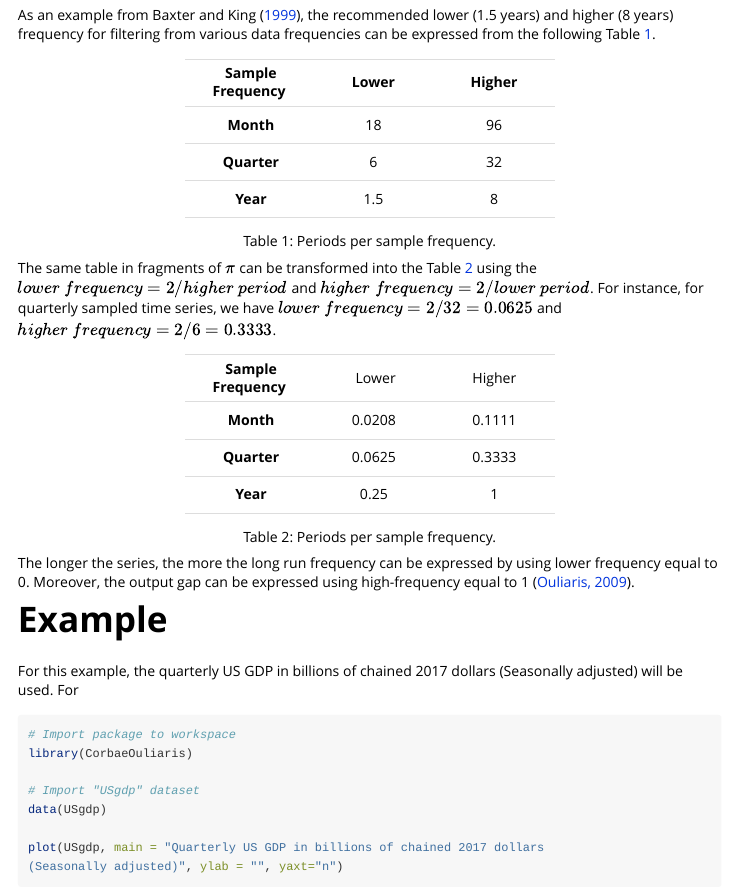
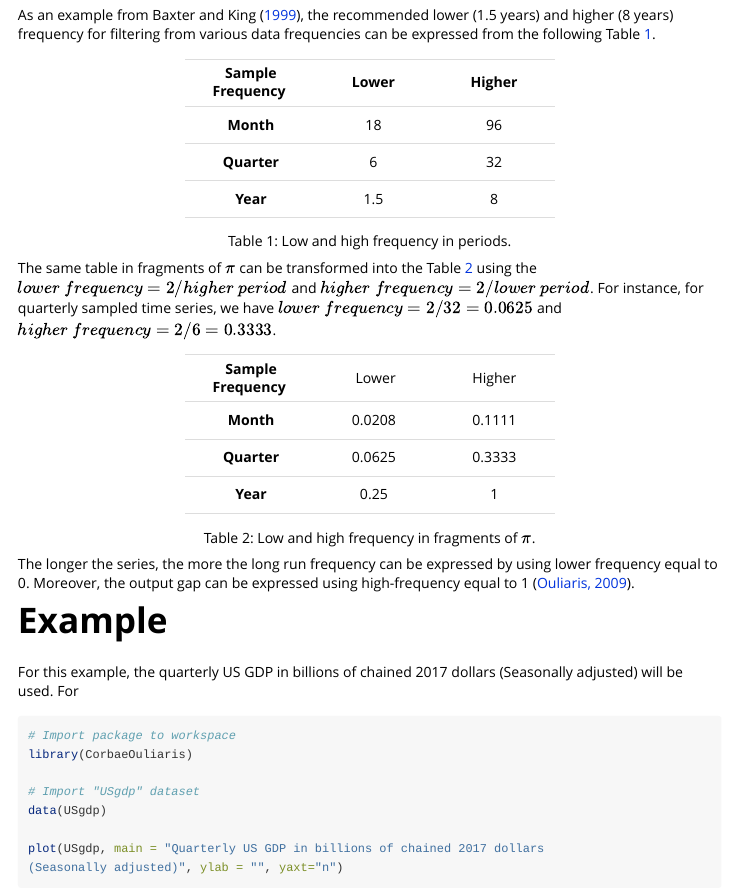
Before and after one commit to cadam00/corbouli, an R Markdown document (vignettes/Introduction.Rmd): the page in a window 1100 px wide, from 280 px down. Rendered offline with R 4.5, knitr and Pandoc, with nearby package versions.

Commit message:
Minor text updates

```diff
--- a/vignettes/Introduction.Rmd
+++ b/vignettes/Introduction.Rmd
@@ -60,7 +60,7 @@ align="center">
 </tbody>
 </table>
 <p align="center">
-  <span class="nocase" id="ref-table1"> Table 1: Periods per sample frequency.
+  <span class="nocase" id="ref-table1"> Table 1: Low and high frequency in periods.
   </span>
 </p>
 
@@ -98,7 +98,7 @@ align="center">
 </tbody>
 </table>
 <p align="center">
-  <span class="nocase" id="ref-table2"> Table 2: Periods per sample frequency.
+  <span class="nocase" id="ref-table2"> Table 2: Low and high frequency in fragments of $\pi$.
 </p>
 
 The longer the series, the more the long run frequency can be expressed by using
```
Also changed, not shown: README.md.
